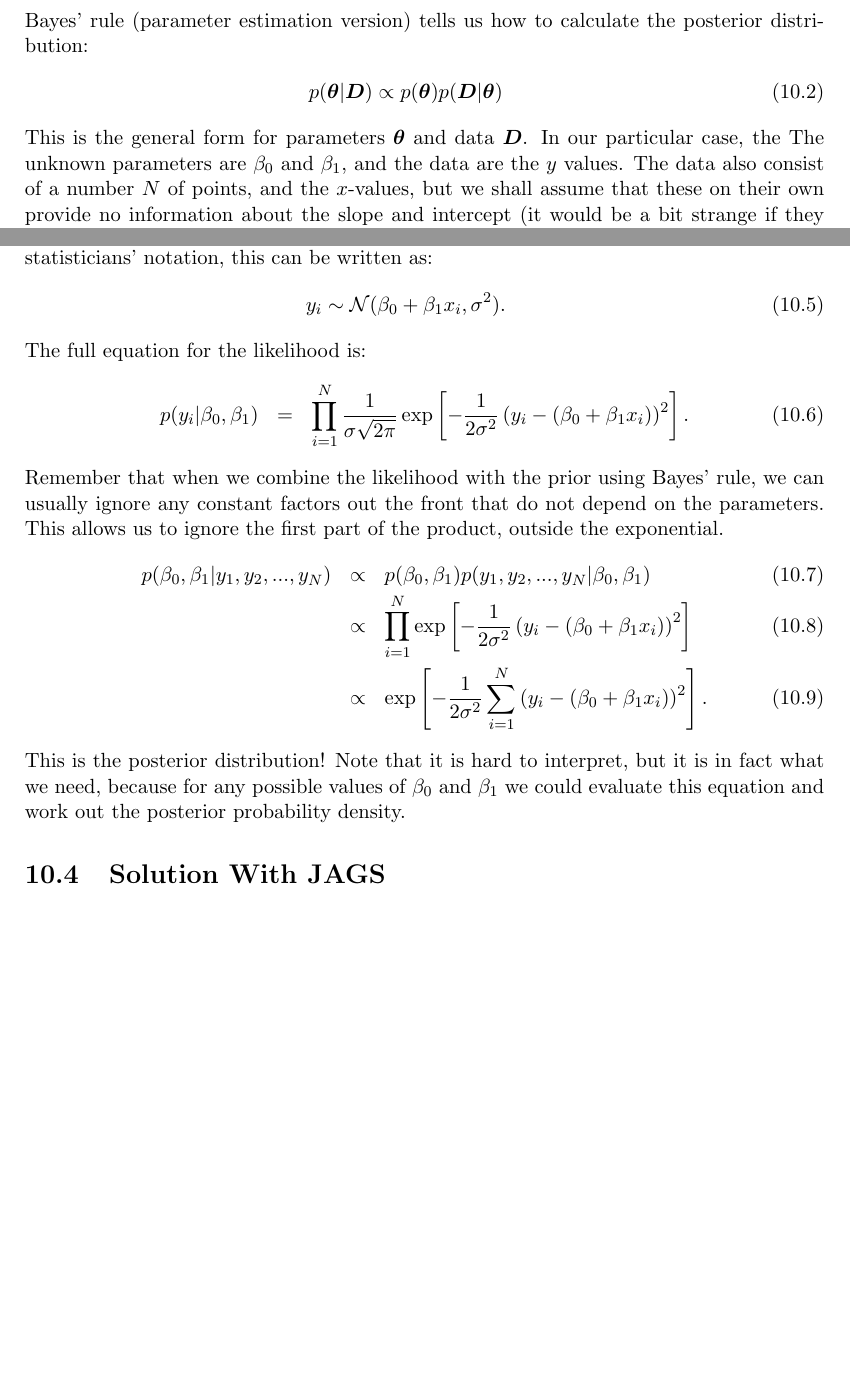
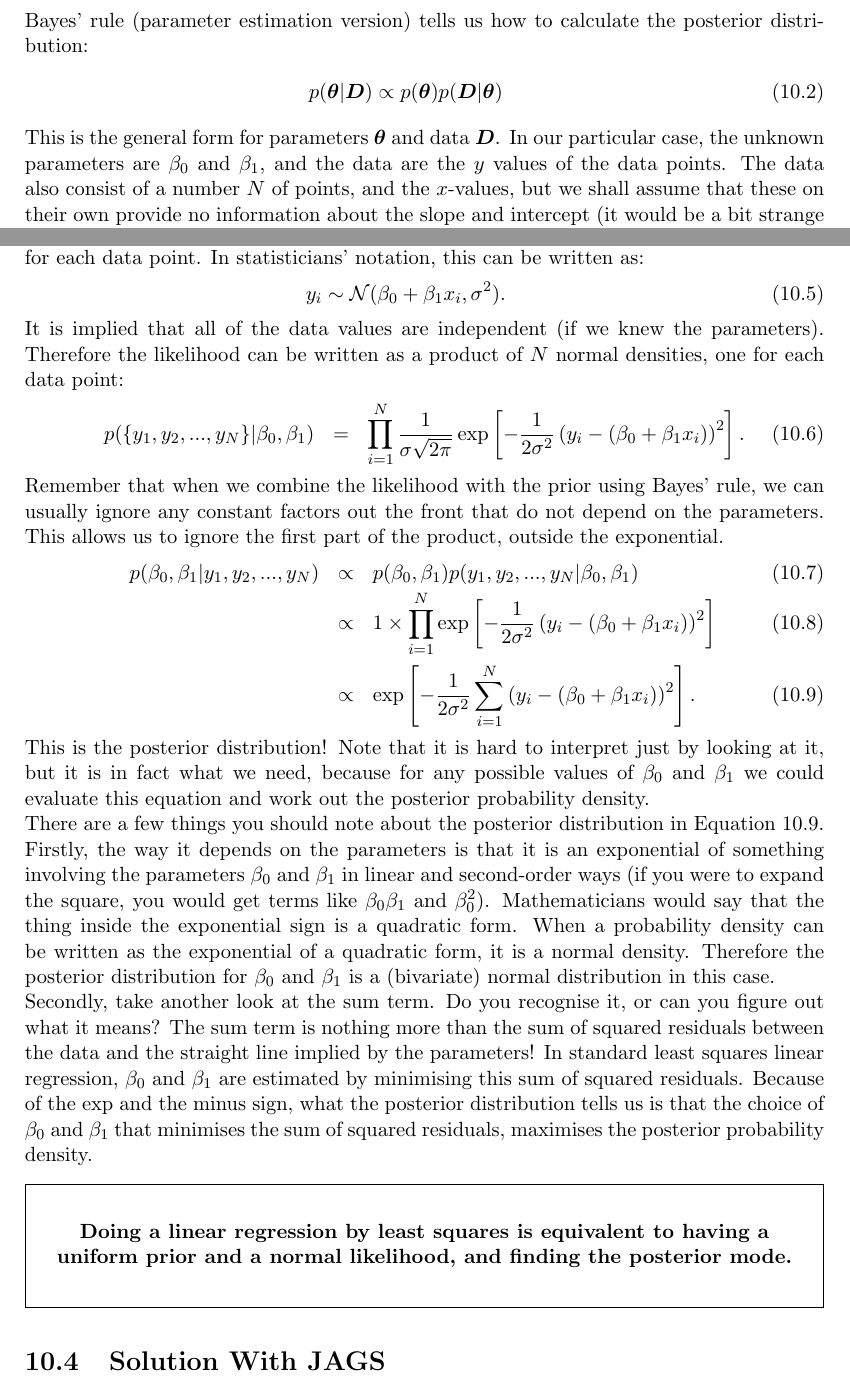
Before and after one commit to eggplantbren/STATS331, a LaTeX thesis (main.tex, which reads regression.tex): two parts of pages 37 and 38 of 46, joined at a grey line, cut so that both start at the same text, the shorter picture padded with empty space. Compiled offline with pdfLaTeX.

Commit message:
Relation to least squares

```diff
--- a/regression.tex
+++ b/regression.tex
@@ -60,8 +60,9 @@ p(\boldsymbol{\theta}|\boldsymbol{D}) \propto p(\boldsymbol{\theta})p(\boldsymbo
 \end{eqnarray}
 This is the general form for parameters $\boldsymbol{\theta}$ and data
 $\boldsymbol{D}$. In our particular case, the
-The unknown parameters are $\beta_0$ and $\beta_1$, and the data are the
-$y$ values. The data also consist of a number $N$ of points, and the $x$-values,
+unknown parameters are $\beta_0$ and $\beta_1$, and the data are the
+$y$ values of the data points. The data also consist of a number $N$ of points,
+and the $x$-values,
 but we shall assume that these on their own provide no information about the
 slope and intercept (it would be a bit strange if they did). So the $x$-values
 and the number of points $N$ act like prior information that lurks ``in the
@@ -93,14 +94,17 @@ $y$-values in the dataset. We can call those $\{y_1, y_2, ..., y_N\}$. If we
 knew the true values of $\beta_0$ and $\beta_1$, then we would predict the
 $y$-values to be scattered around the straight line, with the probability
 distribution for the amount of scatter given by a normal distribution with
-standard deviation $\sigma$, and the amount of scatter is independent for
+standard deviation $\sigma$ (that we shall assume is known for the time being),
+and the amount of scatter is independent for
 each data point. In statisticians' notation, this can be written as:
 \begin{eqnarray}
 y_i \sim \mathcal{N}(\beta_0 + \beta_1 x_i, \sigma^2).
 \end{eqnarray}
-The full equation for the likelihood is:
+It is implied that all of the data values are independent (if we knew the
+parameters). Therefore the likelihood can be written as a product of $N$
+normal densities, one for each data point:
 \begin{eqnarray}
-p(y_i|\beta_0, \beta_1) &=& \prod_{i=1}^N \frac{1}{\sigma\sqrt{2\pi}}
+p(\{y_1, y_2, ..., y_N\}|\beta_0, \beta_1) &=& \prod_{i=1}^N \frac{1}{\sigma\sqrt{2\pi}}
 \exp\left[-\frac{1}{2\sigma^2}\left(y_i - (\beta_0 + \beta_1 x_i)\right)^2\right].
 \end{eqnarray}
 Remember that when we combine the likelihood with the prior using Bayes' rule,
@@ -110,14 +114,40 @@ the exponential.
 \begin{eqnarray}
 p(\beta_0, \beta_1 | y_1, y_2, ..., y_N) &\propto& p(\beta_0, \beta_1)
 p(y_1, y_2, ..., y_N|\beta_0, \beta_1)\\
-&\propto& \prod_{i=1}^N \exp\left[-\frac{1}{2\sigma^2}\left(y_i - (\beta_0 + \beta_1 x_i)\right)^2\right]\\
+&\propto& 1 \times \prod_{i=1}^N \exp\left[-\frac{1}{2\sigma^2}\left(y_i - (\beta_0 + \beta_1 x_i)\right)^2\right]\\
 &\propto& \exp\left[-\frac{1}{2\sigma^2}\sum_{i=1}^N\left(y_i - (\beta_0 + \beta_1 x_i)\right)^2\right].
+\label{eq:leastsquares}
 \end{eqnarray}
-This is the posterior distribution! Note that it is hard to interpret, but it
+This is the posterior distribution! Note that it is hard to interpret just by
+looking at it, but it
 is in fact what we need, because for any possible values of $\beta_0$ and $\beta_1$
 we could evaluate this equation and work out the posterior probability density.
 
+There are a few things you should note about the posterior distribution in
+Equation~\ref{eq:leastsquares}. Firstly, the way it depends on the parameters
+is that it is an exponential of something involving the parameters $\beta_0$
+and $\beta_1$ in linear and second-order ways (if you were to expand the square,
+you would get terms like $\beta_0\beta_1$ and $\beta_0^2$). Mathematicians would
+say that the thing inside the exponential sign is a quadratic form. When a
+probability density can be written as the exponential of a quadratic form, it
+is a normal density. Therefore the posterior distribution for $\beta_0$ and
+$\beta_1$ is a (bivariate) normal distribution in this case.
 
+Secondly, take another look at the sum term. Do you recognise it, or can you
+figure out what it means? The sum term is nothing more than the sum of squared
+residuals between the data and the straight line implied by the parameters!
+In standard least squares linear regression, $\beta_0$ and $\beta_1$ are
+estimated by minimising this sum of squared residuals. Because of the exp and
+the minus sign, what the posterior distribution tells us is that the choice of
+$\beta_0$ and $\beta_1$ that minimises the sum of squared residuals, maximises
+the posterior probability density.
+
+\begin{framed}
+\begin{center}
+{\bf Doing a linear regression by least squares is equivalent to having a
+uniform prior and a normal likelihood, and finding the posterior mode.}
+\end{center}
+\end{framed}
 
 
 \section{Solution With JAGS}
```
Also changed, not shown: regression.tex (2 more changed lines).
